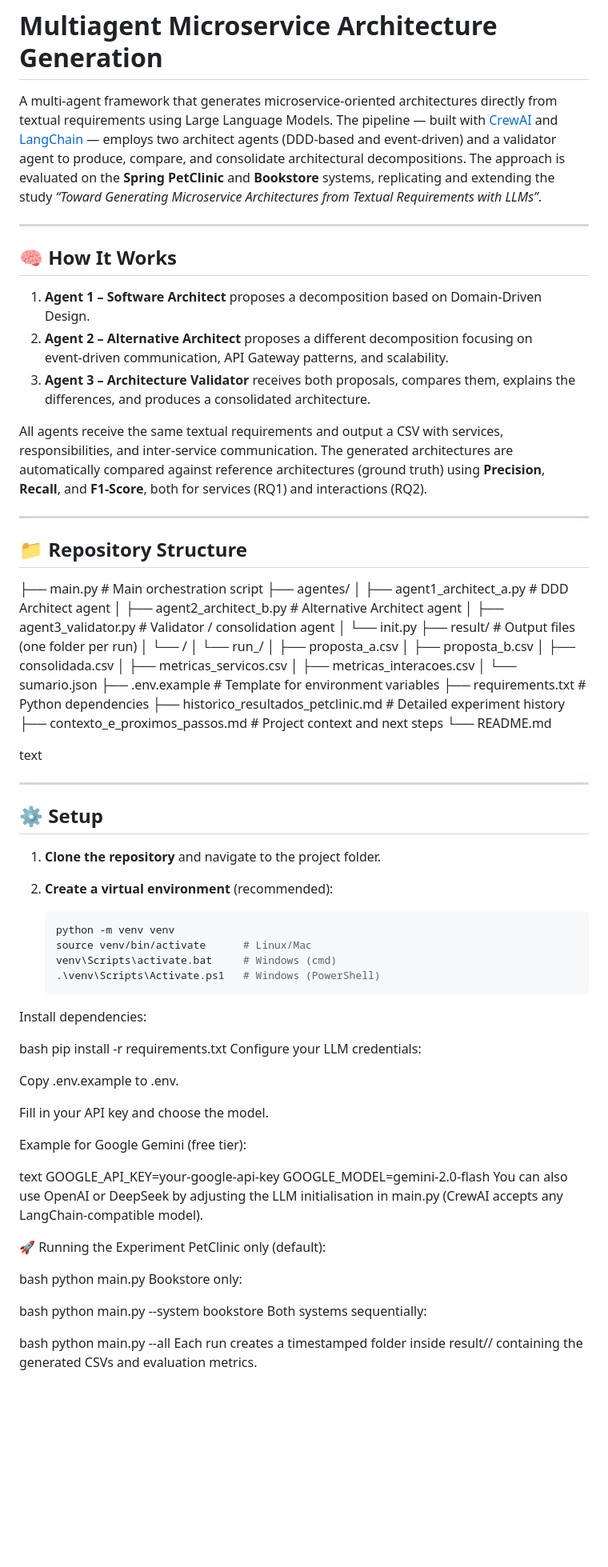
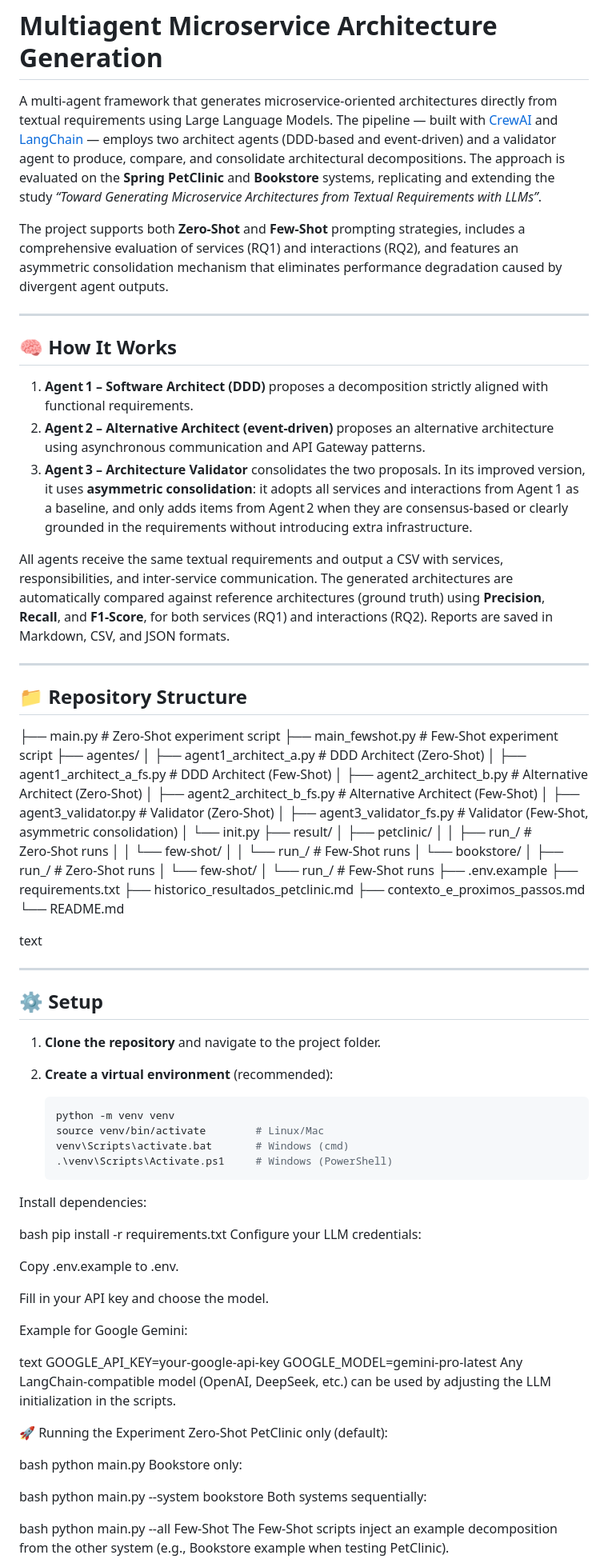
Before and after one commit to DanielAndersonTI/Experiment-Agents-Tests, a Markdown page: README.md, the part around one of its changes. Shown at 80% size. Rendered like a GitHub page; blank space fills up the shorter version.

````diff
--- a/README.md
+++ b/README.md
@@ -1,39 +1,45 @@
 # Multiagent Microservice Architecture Generation
 
 A multi‑agent framework that generates microservice‑oriented architectures directly from textual requirements using Large Language Models. The pipeline — built with [CrewAI](https://crewai.com) and [LangChain](https://langchain.com) — employs two architect agents (DDD‑based and event‑driven) and a validator agent to produce, compare, and consolidate architectural decompositions. The approach is evaluated on the **Spring PetClinic** and **Bookstore** systems, replicating and extending the study *“Toward Generating Microservice Architectures from Textual Requirements with LLMs”*.
+
+The project supports both **Zero‑Shot** and **Few‑Shot** prompting strategies, includes a comprehensive evaluation of services (RQ1) and interactions (RQ2), and features an asymmetric consolidation mechanism that eliminates performance degradation caused by divergent agent outputs.
 
 ---
 
 ## 🧠 How It Works
 
-1. **Agent 1 – Software Architect** proposes a decomposition based on Domain‑Driven Design.
-2. **Agent 2 – Alternative Architect** proposes a different decomposition focusing on event‑driven communication, API Gateway patterns, and scalability.
-3. **Agent 3 – Architecture Validator** receives both proposals, compares them, explains the differences, and produces a consolidated architecture.
+1. **Agent 1 – Software Architect (DDD)** proposes a decomposition strictly aligned with functional requirements.
+2. **Agent 2 – Alternative Architect (event‑driven)** proposes an alternative architecture using asynchronous communication and API Gateway patterns.
+3. **Agent 3 – Architecture Validator** consolidates the two proposals. In its improved version, it uses **asymmetric consolidation**: it adopts all services and interactions from Agent 1 as a baseline, and only adds items from Agent 2 when they are consensus‑based or clearly grounded in the requirements without introducing extra infrastructure.
 
-All agents receive the same textual requirements and output a CSV with services, responsibilities, and inter‑service communication. The generated architectures are automatically compared against reference architectures (ground truth) using **Precision**, **Recall**, and **F1‑Score**, both for services (RQ1) and interactions (RQ2).
+All agents receive the same textual requirements and output a CSV with services, responsibilities, and inter‑service communication. The generated architectures are automatically compared against reference architectures (ground truth) using **Precision**, **Recall**, and **F1‑Score**, for both services (RQ1) and interactions (RQ2). Reports are saved in Markdown, CSV, and JSON formats.
 
 ---
 
 ## 📁 Repository Structure
-├── main.py # Main orchestration script
+├── main.py # Zero‑Shot experiment script
+├── main_fewshot.py # Few‑Shot experiment script
 ├── agentes/
-│ ├── agent1_architect_a.py # DDD Architect agent
-│ ├── agent2_architect_b.py # Alternative Architect agent
-│ ├── agent3_validator.py # Validator / consolidation agent
+│ ├── agent1_architect_a.py # DDD Architect (Zero‑Shot)
+│ ├── agent1_architect_a_fs.py # DDD Architect (Few‑Shot)
+│ ├── agent2_architect_b.py # Alternative Architect (Zero‑Shot)
+│ ├── agent2_architect_b_fs.py # Alternative Architect (Few‑Shot)
+│ ├── agent3_validator.py # Validator (Zero‑Shot)
+│ ├── agent3_validator_fs.py # Validator (Few‑Shot, asymmetric consolidation)
 │ └── init.py
-├── result/ # Output files (one folder per run)
-│ └── <system>/
-│ └── run_<timestamp>/
-│ ├── proposta_a.csv
-│ ├── proposta_b.csv
-│ ├── consolidada.csv
-│ ├── metricas_servicos.csv
-│ ├── metricas_interacoes.csv
-│ └── sumario.json
-├── .env.example # Template for environment variables
-├── requirements.txt # Python dependencies
-├── historico_resultados_petclinic.md # Detailed experiment history
-├── contexto_e_proximos_passos.md # Project context and next steps
+├── result/
+│ ├── petclinic/
+│ │ ├── run_<timestamp>/ # Zero‑Shot runs
+│ │ └── few-shot/
+│ │ └── run_<timestamp>/ # Few‑Shot runs
+│ └── bookstore/
+│ ├── run_<timestamp>/ # Zero‑Shot runs
+│ └── few-shot/
+│ └── run_<timestamp>/ # Few‑Shot runs
+├── .env.example
+├── requirements.txt
+├── historico_resultados_petclinic.md
+├── contexto_e_proximos_passos.md
 └── README.md
 
 text
@@ -47,9 +53,9 @@ text
 2. **Create a virtual environment** (recommended):
    ```bash
    python -m venv venv
-   source venv/bin/activate      # Linux/Mac
-   venv\Scripts\activate.bat     # Windows (cmd)
-   .\venv\Scripts\Activate.ps1   # Windows (PowerShell)
+   source venv/bin/activate        # Linux/Mac
+   venv\Scripts\activate.bat       # Windows (cmd)
+   .\venv\Scripts\Activate.ps1     # Windows (PowerShell)
 Install dependencies:
 
 bash
@@ -60,14 +66,15 @@ Copy .env.example to .env.
 
 Fill in your API key and choose the model.
 
-Example for Google Gemini (free tier):
+Example for Google Gemini:
 
 text
 GOOGLE_API_KEY=your-google-api-key
-GOOGLE_MODEL=gemini-2.0-flash
-You can also use OpenAI or DeepSeek by adjusting the LLM initialisation in main.py (CrewAI accepts any LangChain‑compatible model).
+GOOGLE_MODEL=gemini-pro-latest
+Any LangChain‑compatible model (OpenAI, DeepSeek, etc.) can be used by adjusting the LLM initialization in the scripts.
 
 🚀 Running the Experiment
+Zero‑Shot
 PetClinic only (default):
 
 bash
@@ -80,5 +87,6 @@ Both systems sequentially:
 
 bash
 python main.py --all
-Each run creates a timestamped folder inside result/<system>/ containing the generated CSVs and evaluation metrics.
+Few‑Shot
+The Few‑Shot scripts inject an example decomposition from the other system (e.g., Bookstore example when testing PetClinic).
 
````
Also changed, not shown: other parts of README.md (+24 -19 lines).
